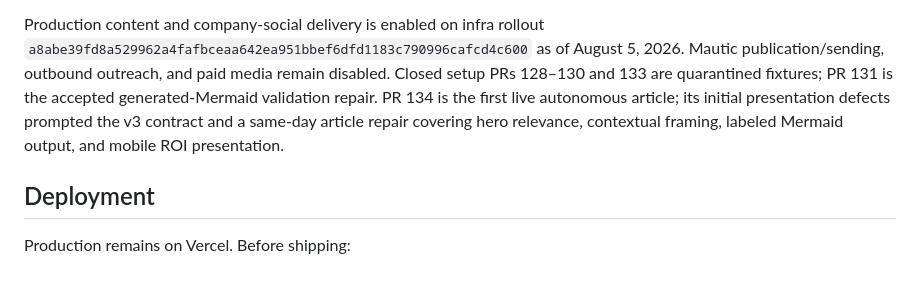
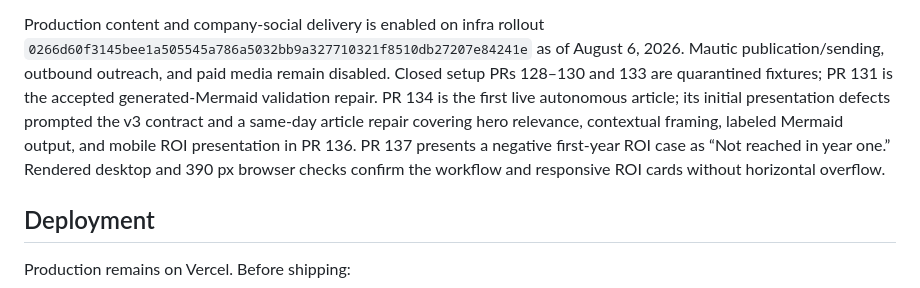
Before and after one commit to justinkahrs/senna-automation, a Markdown page: README.md, the part around the change. Drawn GitHub-style.

Commit message:
documented v3 content rollout and rendered article QA (#138)

```diff
--- a/README.md
+++ b/README.md
@@ -130,13 +130,16 @@ diagram-label, and mobile table-width checks. Generated ROI data lives in
 structured frontmatter and renders as responsive scenario cards.
 
 Production content and company-social delivery is enabled on infra rollout
-`a8abe39fd8a529962a4fafbceaa642ea951bbef6dfd1183c790996cafcd4c600` as of
-August 5, 2026. Mautic publication/sending, outbound outreach, and paid media
+`0266d60f3145bee1a505545a786a5032bb9a327710321f8510db27207e84241e` as of
+August 6, 2026. Mautic publication/sending, outbound outreach, and paid media
 remain disabled. Closed setup PRs 128–130 and 133 are quarantined fixtures; PR
 131 is the accepted generated-Mermaid validation repair. PR 134 is the first
 live autonomous article; its initial presentation defects prompted the v3
 contract and a same-day article repair covering hero relevance, contextual
-framing, labeled Mermaid output, and mobile ROI presentation.
+framing, labeled Mermaid output, and mobile ROI presentation in PR 136. PR 137
+presents a negative first-year ROI case as “Not reached in year one.” Rendered
+desktop and 390 px browser checks confirm the workflow and responsive ROI
+cards without horizontal overflow.
 
 ## Deployment
 
```
Also changed, not shown: AGENTS.md (+8 -4 lines), docs/content-acquisition-reset.md (+6 -3 lines).
